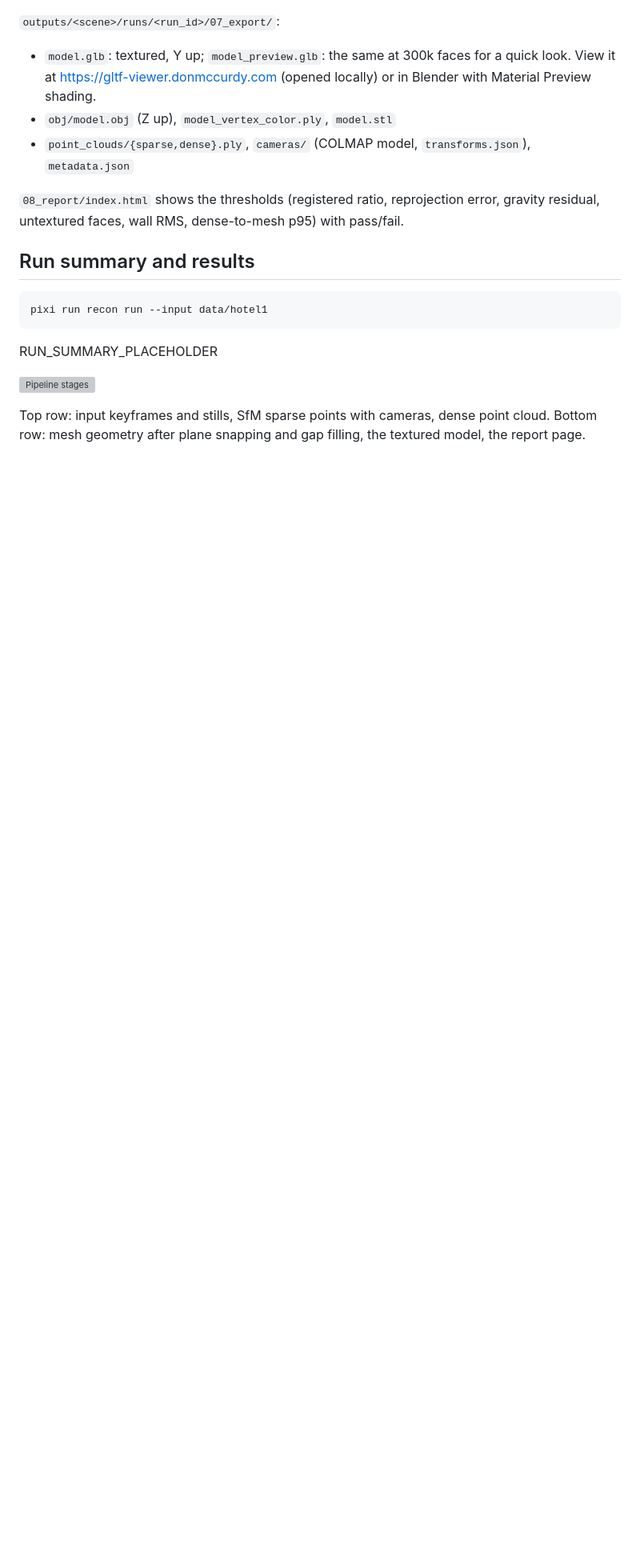
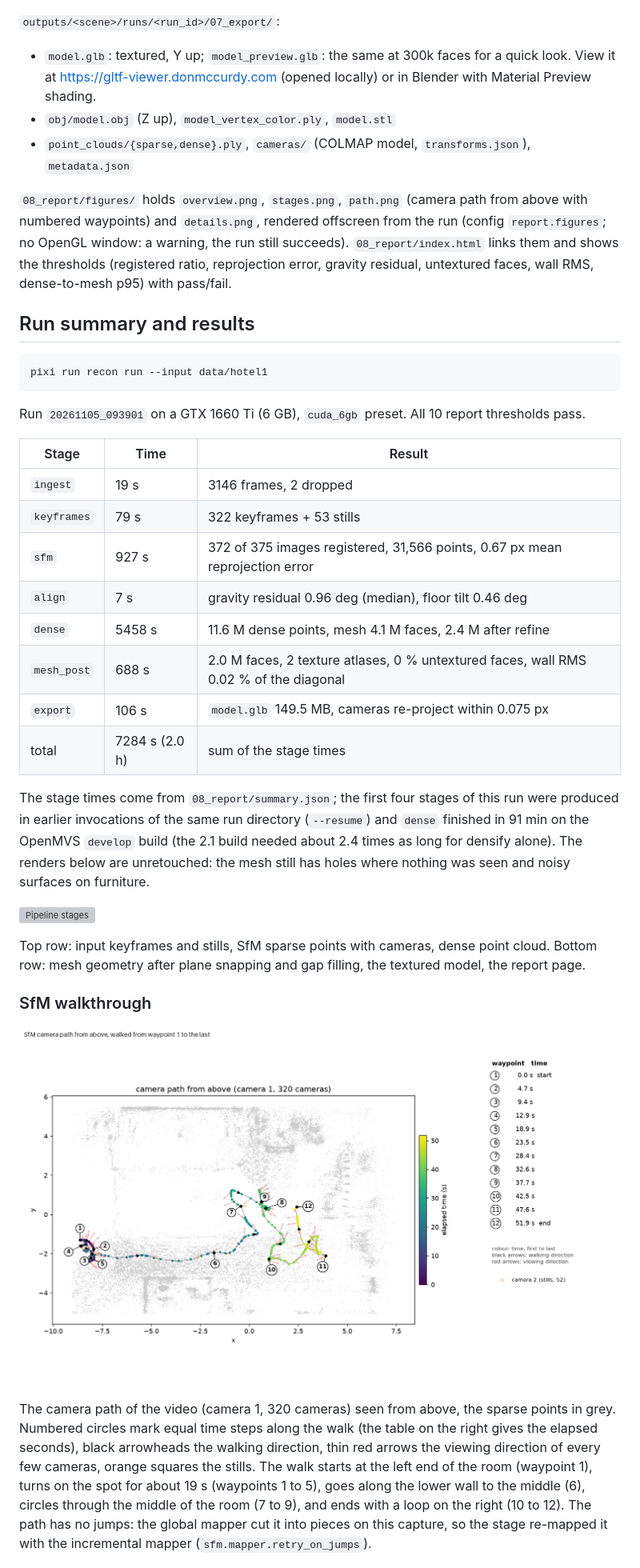
Before and after one commit to aby03/3d-reconstruction, a Markdown page: README.md, the part around one of its changes. Shown at 80% size. Drawn GitHub-style; pictures changed too: results/hotel1/path.png (added); blank space fills up the shorter version; grey boxes are pictures that could not be loaded.

Commit message:
docs: README results from the hotel1 report

````diff
--- a/README.md
+++ b/README.md
@@ -76,7 +76,7 @@ Design points worth knowing:
 - `obj/model.obj` (Z up), `model_vertex_color.ply`, `model.stl`
 - `point_clouds/{sparse,dense}.ply`, `cameras/` (COLMAP model, `transforms.json`), `metadata.json`
 
-`08_report/index.html` shows the thresholds (registered ratio, reprojection error, gravity residual, untextured faces, wall RMS, dense-to-mesh p95) with pass/fail.
+`08_report/figures/` holds `overview.png`, `stages.png`, `path.png` (camera path from above with numbered waypoints) and `details.png`, rendered offscreen from the run (config `report.figures`; no OpenGL window: a warning, the run still succeeds). `08_report/index.html` links them and shows the thresholds (registered ratio, reprojection error, gravity residual, untextured faces, wall RMS, dense-to-mesh p95) with pass/fail.
 
 ## Run summary and results
 
@@ -84,11 +84,30 @@ Design points worth knowing:
 pixi run recon run --input data/hotel1
 ```
 
-RUN_SUMMARY_PLACEHOLDER
+Run `20261105_093901` on a GTX 1660 Ti (6 GB), `cuda_6gb` preset. All 10 report thresholds pass.
+
+| Stage | Time | Result |
+|---|---|---|
+| `ingest` | 19 s | 3146 frames, 2 dropped |
+| `keyframes` | 79 s | 322 keyframes + 53 stills |
+| `sfm` | 927 s | 372 of 375 images registered, 31,566 points, 0.67 px mean reprojection error |
+| `align` | 7 s | gravity residual 0.96 deg (median), floor tilt 0.46 deg |
+| `dense` | 5458 s | 11.6 M dense points, mesh 4.1 M faces, 2.4 M after refine |
+| `mesh_post` | 688 s | 2.0 M faces, 2 texture atlases, 0 % untextured faces, wall RMS 0.02 % of the diagonal |
+| `export` | 106 s | `model.glb` 149.5 MB, cameras re-project within 0.075 px |
+| total | 7284 s (2.0 h) | sum of the stage times |
+
+The stage times come from `08_report/summary.json`; the first four stages of this run were produced in earlier invocations of the same run directory (`--resume`) and `dense` finished in 91 min on the OpenMVS `develop` build (the 2.1 build needed about 2.4 times as long for densify alone). The renders below are unretouched: the mesh still has holes where nothing was seen and noisy surfaces on furniture.
 
 ![Pipeline stages](results/hotel1/stages.png)
 
 Top row: input keyframes and stills, SfM sparse points with cameras, dense point cloud. Bottom row: mesh geometry after plane snapping and gap filling, the textured model, the report page.
 
+### SfM walkthrough
+
+![SfM camera path](results/hotel1/path.png)
+
+The camera path of the video (camera 1, 320 cameras) seen from above, the sparse points in grey. Numbered circles mark equal time steps along the walk (the table on the right gives the elapsed seconds), black arrowheads the walking direction, thin red arrows the viewing direction of every few cameras, orange squares the stills. The walk starts at the left end of the room (waypoint 1), turns on the spot for about 19 s (waypoints 1 to 5), goes along the lower wall to the middle (6), circles through the middle of the room (7 to 9), and ends with a loop on the right (10 to 12). The path has no jumps: the global mapper cut it into pieces on this capture, so the stage re-mapped it with the incremental mapper (`sfm.mapper.retry_on_jumps`).
+
 ![Details](results/hotel1/details.png)
 
````
Also changed, not shown: other parts of README.md (+7 -7 lines), results/hotel1/details.png (added), results/hotel1/overview.png (added), 1 other file.
